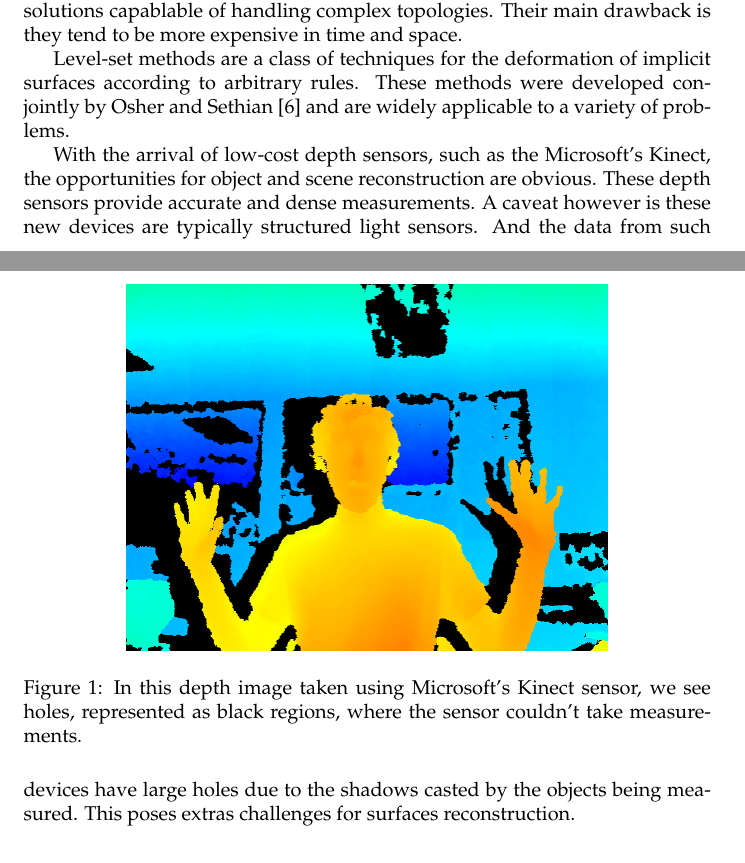
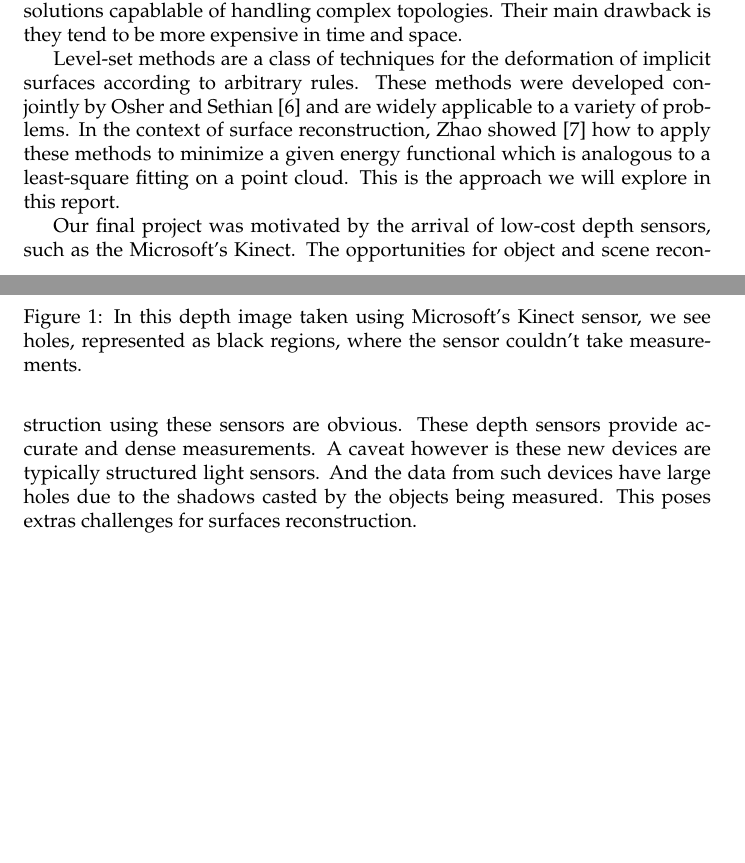
Before and after one commit to num3ric/COMP558, a LaTeX document (report/report.tex): two parts of pages 1 and 2 of 7 before the commit and two parts of pages 1 and 2 of 8 after it, joined at a grey line, cut so that both start at the same text, the shorter picture padded with empty space. Compiled offline with pdfLaTeX.

Commit message:
Continue intro.

```diff
--- a/report/report.tex
+++ b/report/report.tex
@@ -40,15 +40,18 @@ space.
 Level-set methods are a class of techniques for the deformation of implicit
 surfaces according to arbitrary rules. These methods were developed conjointly
 by Osher and Sethian \cite{sethian1999level} and are widely applicable to a
-variety of problems.
+variety of problems. In the context of surface reconstruction, Zhao showed
+\cite{zhao2001fast} how to apply these methods to minimize a given energy
+functional which is analogous to a least-square fitting on a point cloud. This
+is the approach we will explore in this report.
 
-With the arrival of low-cost depth sensors, such as the Microsoft's Kinect,
-the opportunities for object and scene reconstruction are obvious. These depth
-sensors provide accurate and dense measurements. A caveat however is these new
-devices are typically structured light sensors. And the data from such devices
-have large holes due to the shadows casted by the objects being measured. This
-poses extras challenges for surfaces reconstruction.
-
+Our final project was motivated by the arrival of low-cost depth sensors, such
+as the Microsoft's Kinect. The opportunities for object and scene
+reconstruction using these sensors are obvious. These depth sensors provide
+accurate and dense measurements. A caveat however is these new devices are
+typically structured light sensors. And the data from such devices have large
+holes due to the shadows casted by the objects being measured. This poses
+extras challenges for surfaces reconstruction.
 
 \begin{figure}
   \centering
```
